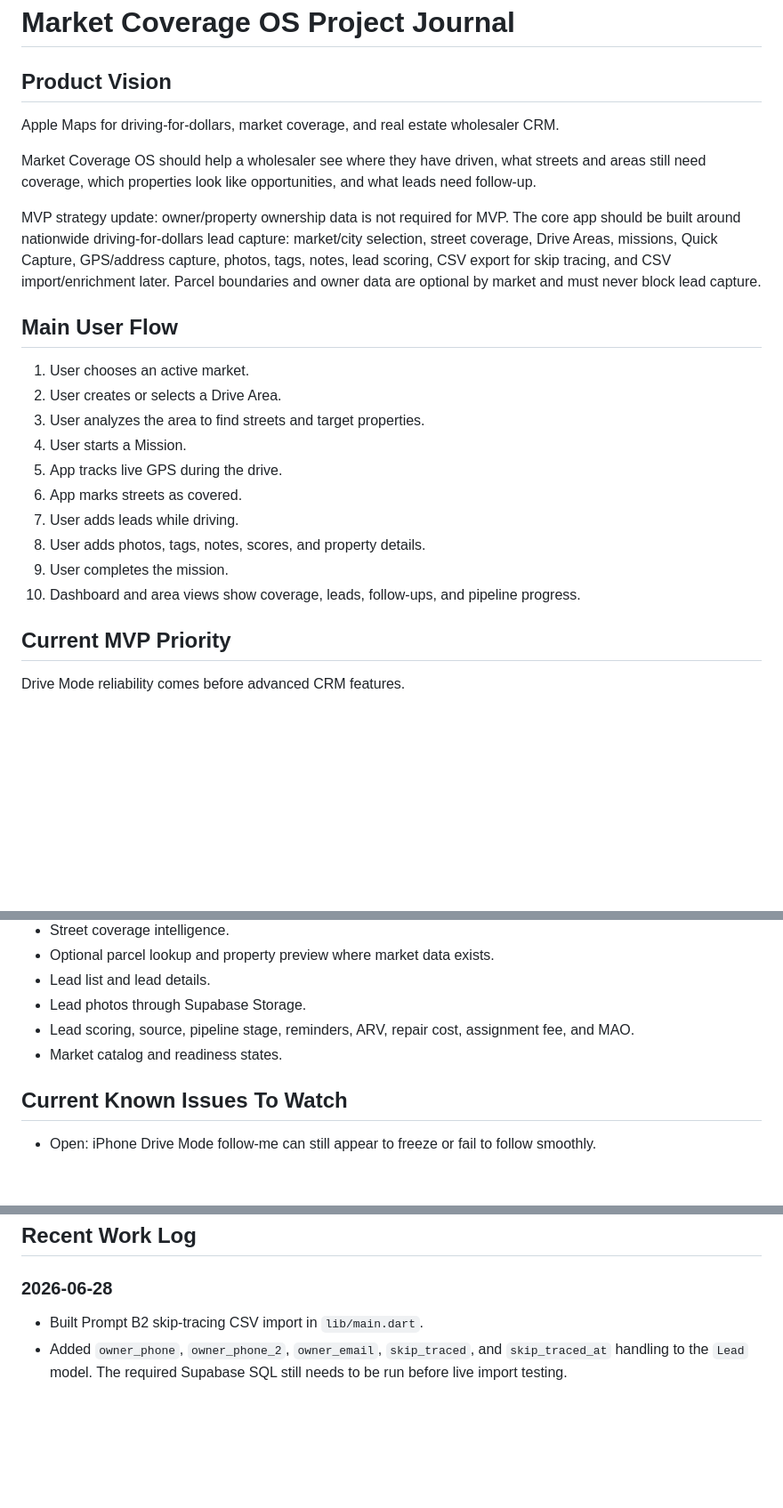
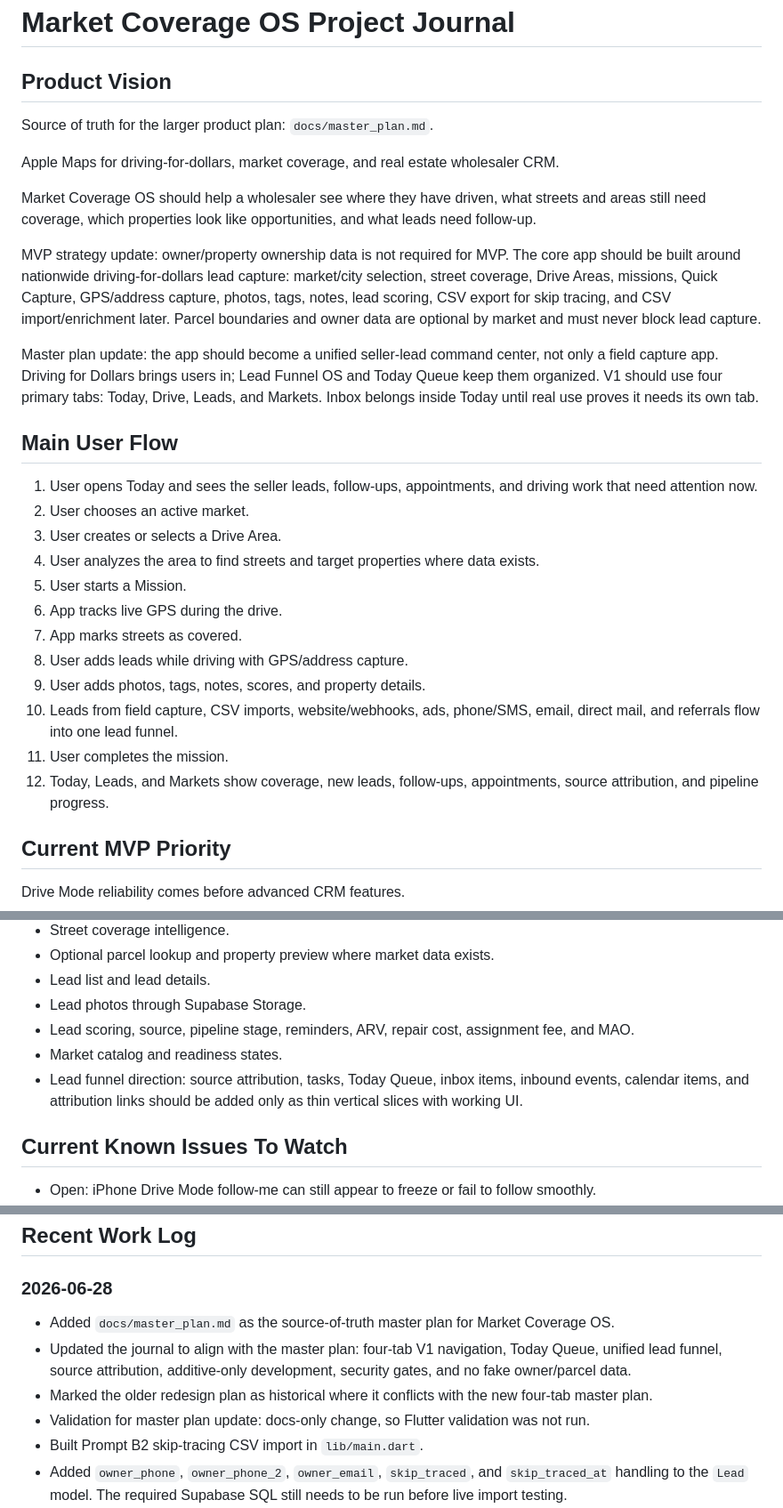
Before and after one commit to matthewsorenson44/market_coverage, a Markdown page: docs/project_journal.md, 3 parts joined by grey strips. Shown at 89% size. Rendered like a GitHub page; blank space fills up the shorter version.

Commit message:
Add Market Coverage OS master plan

```diff
--- a/docs/project_journal.md
+++ b/docs/project_journal.md
@@ -1,6 +1,8 @@
 # Market Coverage OS Project Journal
 
 ## Product Vision
+
+Source of truth for the larger product plan: `docs/master_plan.md`.
 
 Apple Maps for driving-for-dollars, market coverage, and real estate wholesaler CRM.
 
@@ -8,18 +10,22 @@ Market Coverage OS should help a wholesaler see where they have driven, what str
 
 MVP strategy update: owner/property ownership data is not required for MVP. The core app should be built around nationwide driving-for-dollars lead capture: market/city selection, street coverage, Drive Areas, missions, Quick Capture, GPS/address capture, photos, tags, notes, lead scoring, CSV export for skip tracing, and CSV import/enrichment later. Parcel boundaries and owner data are optional by market and must never block lead capture.
 
+Master plan update: the app should become a unified seller-lead command center, not only a field capture app. Driving for Dollars brings users in; Lead Funnel OS and Today Queue keep them organized. V1 should use four primary tabs: Today, Drive, Leads, and Markets. Inbox belongs inside Today until real use proves it needs its own tab.
+
 ## Main User Flow
 
-1. User chooses an active market.
-2. User creates or selects a Drive Area.
-3. User analyzes the area to find streets and target properties.
-4. User starts a Mission.
-5. App tracks live GPS during the drive.
-6. App marks streets as covered.
-7. User adds leads while driving.
-8. User adds photos, tags, notes, scores, and property details.
-9. User completes the mission.
-10. Dashboard and area views show coverage, leads, follow-ups, and pipeline progress.
+1. User opens Today and sees the seller leads, follow-ups, appointments, and driving work that need attention now.
+2. User chooses an active market.
+3. User creates or selects a Drive Area.
+4. User analyzes the area to find streets and target properties where data exists.
+5. User starts a Mission.
+6. App tracks live GPS during the drive.
+7. App marks streets as covered.
+8. User adds leads while driving with GPS/address capture.
+9. User adds photos, tags, notes, scores, and property details.
+10. Leads from field capture, CSV imports, website/webhooks, ads, phone/SMS, email, direct mail, and referrals flow into one lead funnel.
+11. User completes the mission.
+12. Today, Leads, and Markets show coverage, new leads, follow-ups, appointments, source attribution, and pipeline progress.
 
 ## Current MVP Priority
 
@@ -43,6 +49,7 @@ The app should feel dependable in the field before adding more automation:
 - Lead photos through Supabase Storage.
 - Lead scoring, source, pipeline stage, reminders, ARV, repair cost, assignment fee, and MAO.
 - Market catalog and readiness states.
+- Lead funnel direction: source attribution, tasks, Today Queue, inbox items, inbound events, calendar items, and attribution links should be added only as thin vertical slices with working UI.
 
 ## Current Known Issues To Watch
 
@@ -138,6 +145,10 @@ Bug status meanings:
 
 ### 2026-06-28
 
+- Added `docs/master_plan.md` as the source-of-truth master plan for Market Coverage OS.
+- Updated the journal to align with the master plan: four-tab V1 navigation, Today Queue, unified lead funnel, source attribution, additive-only development, security gates, and no fake owner/parcel data.
+- Marked the older redesign plan as historical where it conflicts with the new four-tab master plan.
+- Validation for master plan update: docs-only change, so Flutter validation was not run.
 - Built Prompt B2 skip-tracing CSV import in `lib/main.dart`.
 - Added `owner_phone`, `owner_phone_2`, `owner_email`, `skip_traced`, and `skip_traced_at` handling to the `Lead` model. The required Supabase SQL still needs to be run before live import testing.
 - Added a Leads tab import icon using `file_picker` to select `.csv` files and the existing `csv` package to parse quoted CSV correctly.
```
Also changed, not shown: docs/master_plan.md (added, +284 -0 lines), docs/product_redesign_plan.md (+2 -0 lines).
